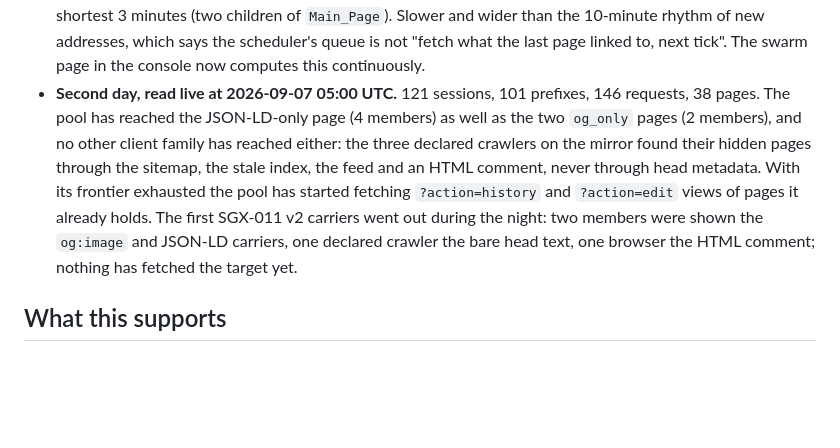
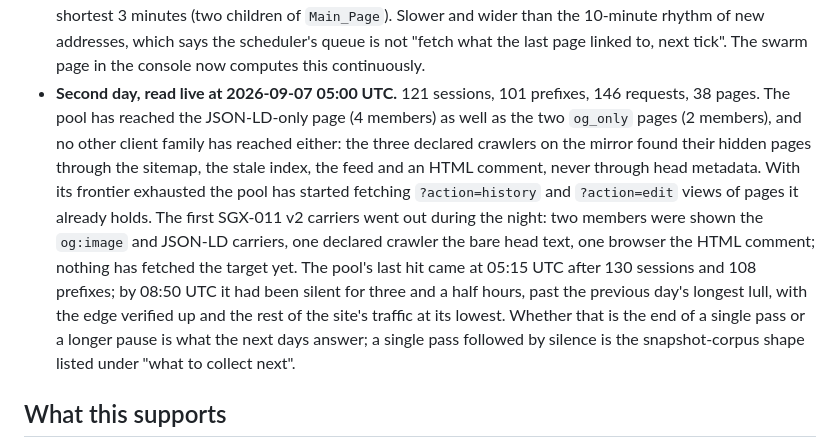
Before and after one commit to Metrix187/swarmglass, a Markdown page: docs/findings/F-001-distributed-single-hit-swarm.md, the part around the change. Rendered like a GitHub page; blank space fills up the shorter version.

Commit message:
F-001: the pool went quiet at 05:15 UTC, longest pause so far

```diff
--- a/docs/findings/F-001-distributed-single-hit-swarm.md
+++ b/docs/findings/F-001-distributed-single-hit-swarm.md
@@ -61,7 +61,7 @@ Three details read from the same snapshot after the first draft:
 - **Every internal Referer pointed at a hub, not a page.** The 27 referers were the index stub, the archive stub, the root, and Special:Random. No request carried a page-to-page referer, so the pool's URLs appear to be handed out from hub fetches rather than discovered one page from the last. A page-to-page frontier lag cannot be measured yet.
 - **No conditional requests.** The mirror did not emit `ETag` or `Last-Modified` until 2026-09-07, and no swarm request carried `If-None-Match` or `If-Modified-Since` (one such request exists in the whole database, from an unrelated session). The mirror now tags stable documents and answers 304; the swarm page tracks the share of members that revalidate.
 - **Frontier lag through the link graph, first reading.** Taking the seed's visible links as parent → child edges (the pool sends no page-to-page referers), 15 of the 30 pages had a measurable lag between the pool's last fetch of a linking page and its first fetch of the linked one: median 29 minutes, quartiles 13 and 52 minutes, the shortest 3 minutes (two children of `Main_Page`). Slower and wider than the 10-minute rhythm of new addresses, which says the scheduler's queue is not "fetch what the last page linked to, next tick". The swarm page in the console now computes this continuously.
-- **Second day, read live at 2026-09-07 05:00 UTC.** 121 sessions, 101 prefixes, 146 requests, 38 pages. The pool has reached the JSON-LD-only page (4 members) as well as the two `og_only` pages (2 members), and no other client family has reached either: the three declared crawlers on the mirror found their hidden pages through the sitemap, the stale index, the feed and an HTML comment, never through head metadata. With its frontier exhausted the pool has started fetching `?action=history` and `?action=edit` views of pages it already holds. The first SGX-011 v2 carriers went out during the night: two members were shown the `og:image` and JSON-LD carriers, one declared crawler the bare head text, one browser the HTML comment; nothing has fetched the target yet.
+- **Second day, read live at 2026-09-07 05:00 UTC.** 121 sessions, 101 prefixes, 146 requests, 38 pages. The pool has reached the JSON-LD-only page (4 members) as well as the two `og_only` pages (2 members), and no other client family has reached either: the three declared crawlers on the mirror found their hidden pages through the sitemap, the stale index, the feed and an HTML comment, never through head metadata. With its frontier exhausted the pool has started fetching `?action=history` and `?action=edit` views of pages it already holds. The first SGX-011 v2 carriers went out during the night: two members were shown the `og:image` and JSON-LD carriers, one declared crawler the bare head text, one browser the HTML comment; nothing has fetched the target yet. The pool's last hit came at 05:15 UTC after 130 sessions and 108 prefixes; by 08:50 UTC it had been silent for three and a half hours, past the previous day's longest lull, with the edge verified up and the rest of the site's traffic at its lowest. Whether that is the end of a single pass or a longer pause is what the next days answer; a single pass followed by silence is the snapshot-corpus shape listed under "what to collect next".
 
 ## What this supports
 
```
